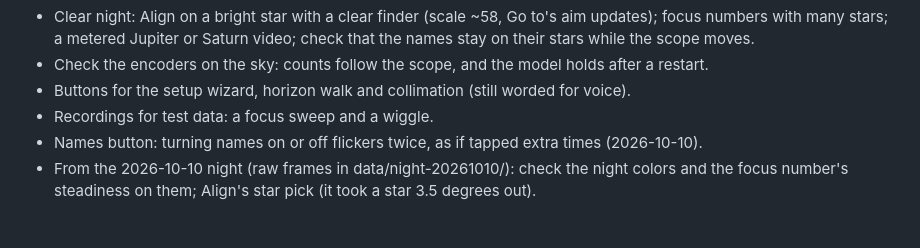
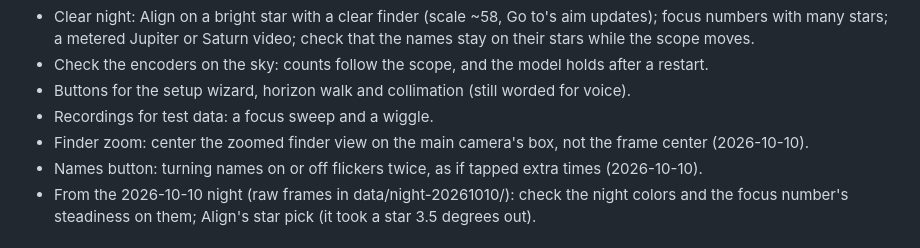
Before and after one commit to bryan631/astro, a Markdown page: docs/plan.md, the part around the change. GitHub-like rendering.

Commit message:
Plan: finder zoom centers on the main camera's box
Co-Authored-By: Claude Opus 5.5 <noreply@anthropic.com>

```diff
--- a/docs/plan.md
+++ b/docs/plan.md
@@ -221,6 +221,7 @@ main camera; the box orange in day mode.
 - Check the encoders on the sky: counts follow the scope, and the model holds after a restart.
 - Buttons for the setup wizard, horizon walk and collimation (still worded for voice).
 - Recordings for test data: a focus sweep and a wiggle.
+- Finder zoom: center the zoomed finder view on the main camera's box, not the frame center (2026-10-10).
 - Names button: turning names on or off flickers twice, as if tapped extra times (2026-10-10).
 - From the 2026-10-10 night (raw frames in data/night-20261010/): check the night colors and
   the focus number's steadiness on them; Align's star pick (it took a star 3.5 degrees out).
```
